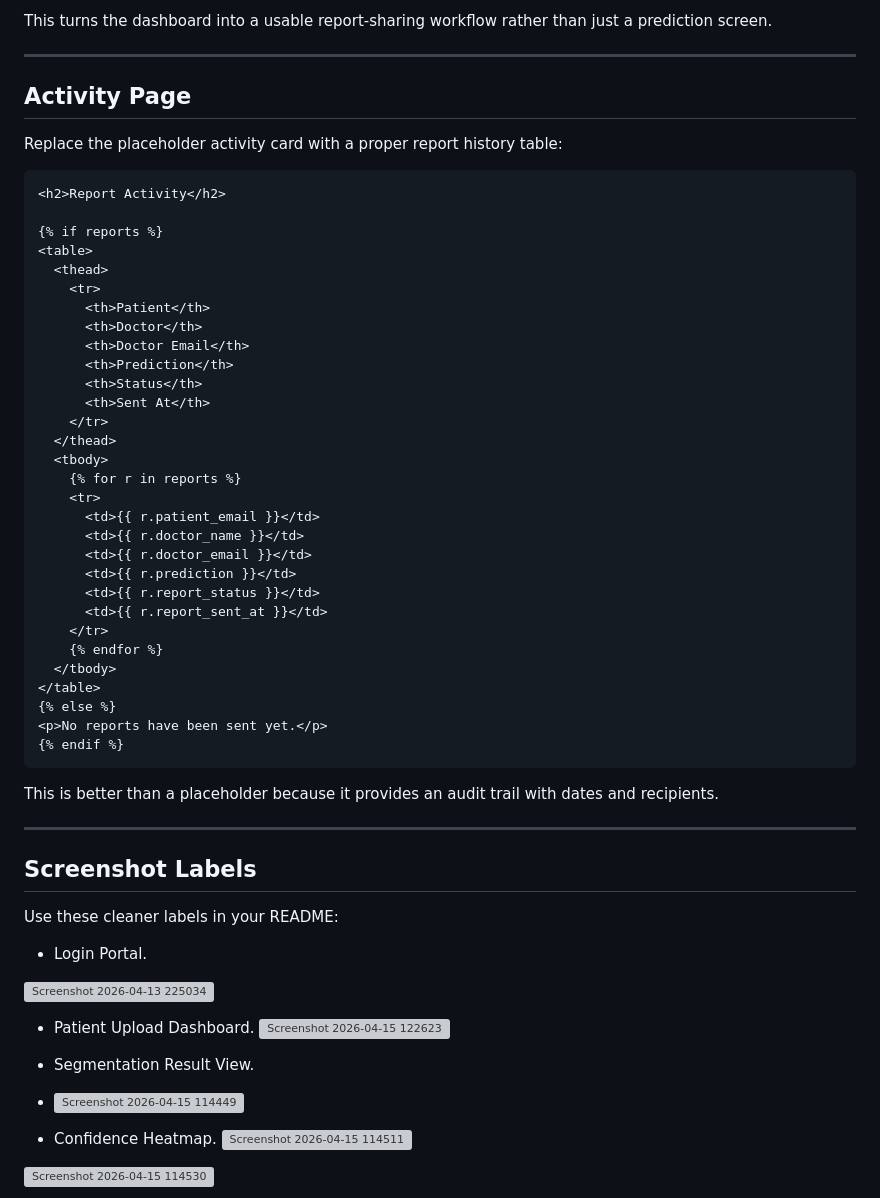
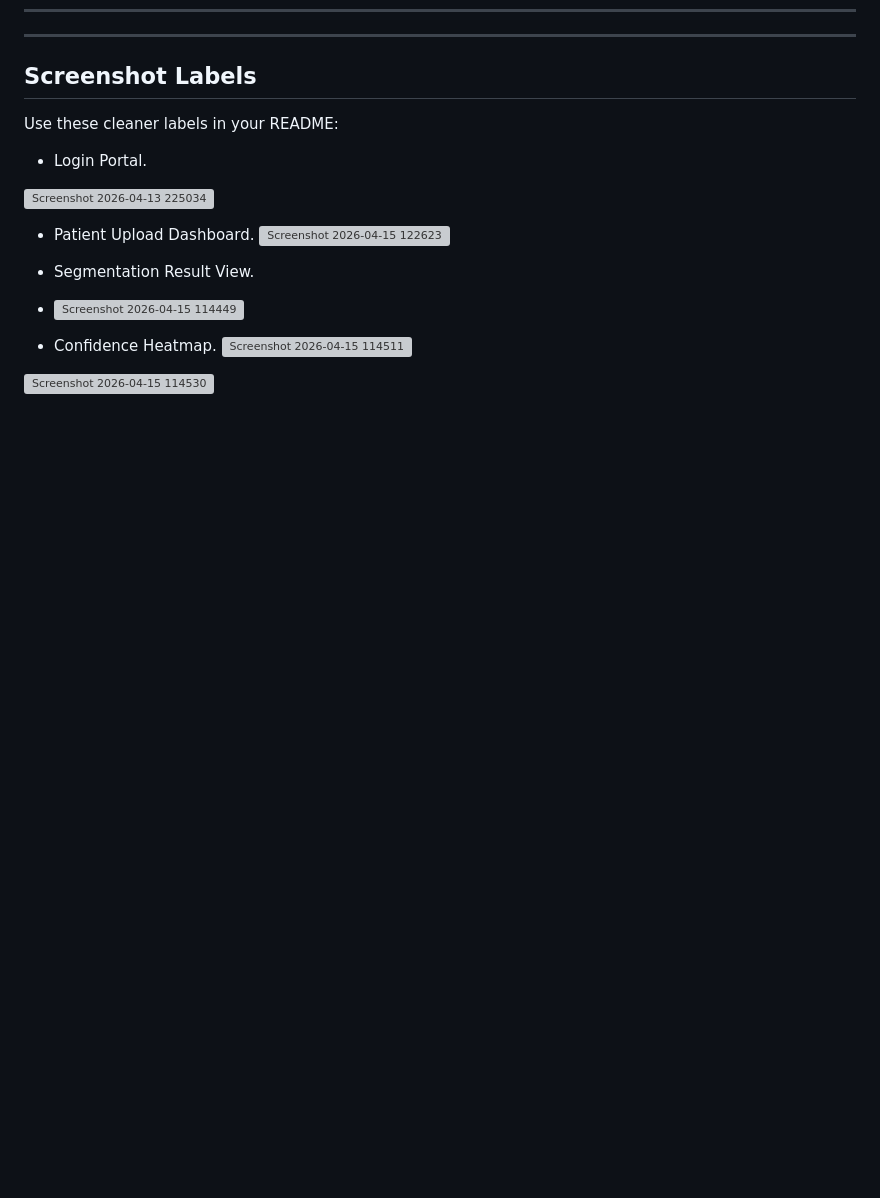
Before and after one commit to manojroyal422/BRAIN-TUMOR-SEGMENTATION-FROM-MUTLI-MODEL-MRI., a Markdown page: README.md, the part around one of its changes. Rendered like a GitHub page; blank space fills up the shorter version; grey boxes are pictures that could not be loaded.

````diff
--- a/README.md
+++ b/README.md
@@ -253,45 +188,3 @@ Use this in the user dashboard after prediction:
-This turns the dashboard into a usable report-sharing workflow rather than just a prediction screen.
-
----
-
-## Activity Page
-
-Replace the placeholder activity card with a proper report history table:
-
-```html
-<h2>Report Activity</h2>
-
-{% if reports %}
-<table>
-  <thead>
-    <tr>
-      <th>Patient</th>
-      <th>Doctor</th>
-      <th>Doctor Email</th>
-      <th>Prediction</th>
-      <th>Status</th>
-      <th>Sent At</th>
-    </tr>
-  </thead>
-  <tbody>
-    {% for r in reports %}
-    <tr>
-      <td>{{ r.patient_email }}</td>
-      <td>{{ r.doctor_name }}</td>
-      <td>{{ r.doctor_email }}</td>
-      <td>{{ r.prediction }}</td>
-      <td>{{ r.report_status }}</td>
-      <td>{{ r.report_sent_at }}</td>
-    </tr>
-    {% endfor %}
-  </tbody>
-</table>
-{% else %}
-<p>No reports have been sent yet.</p>
-{% endif %}
-```
-
-This is better than a placeholder because it provides an audit trail with dates and recipients.
 
 ---
 
````
Also changed, not shown: other parts of README.md (+0 -65 lines).
